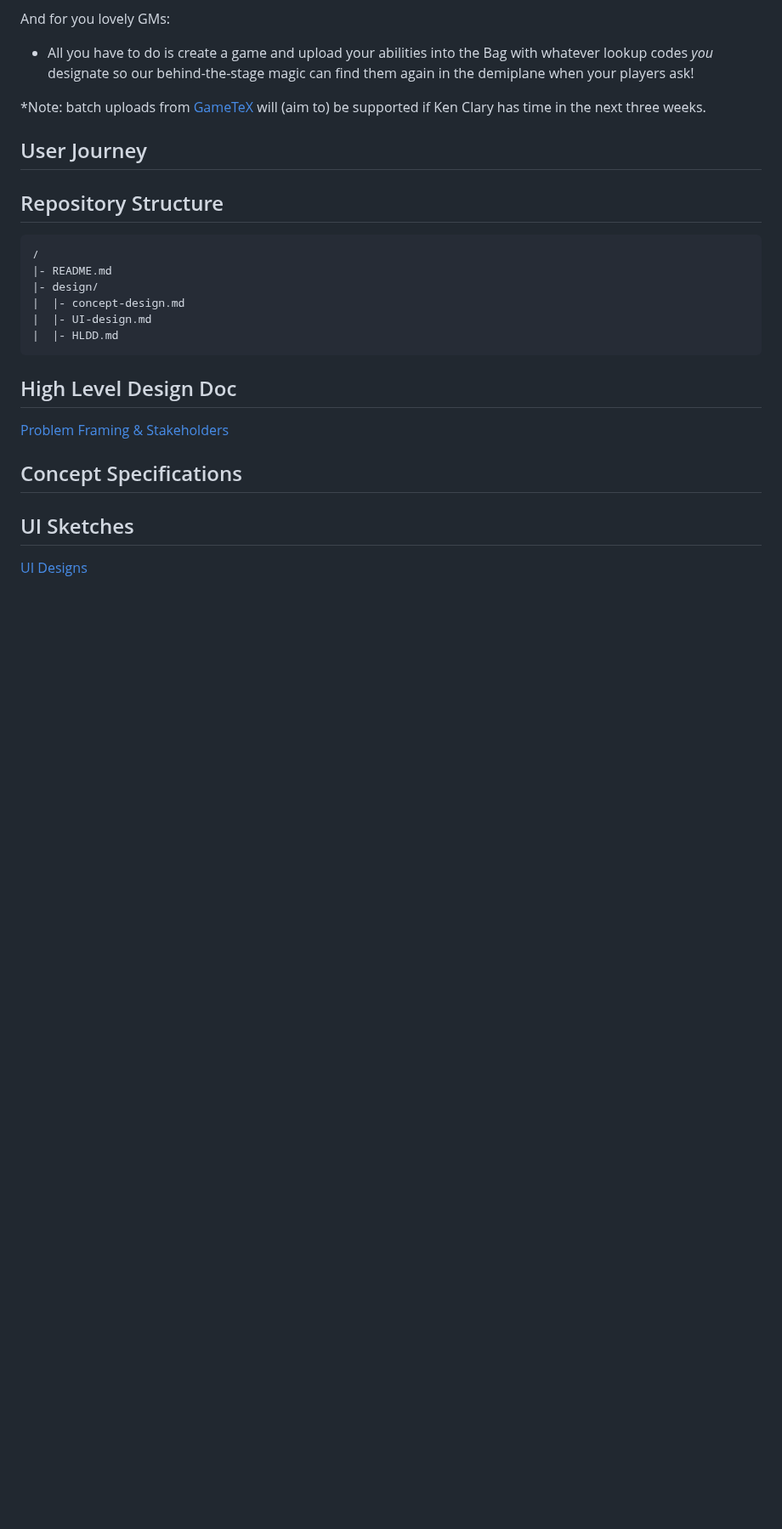
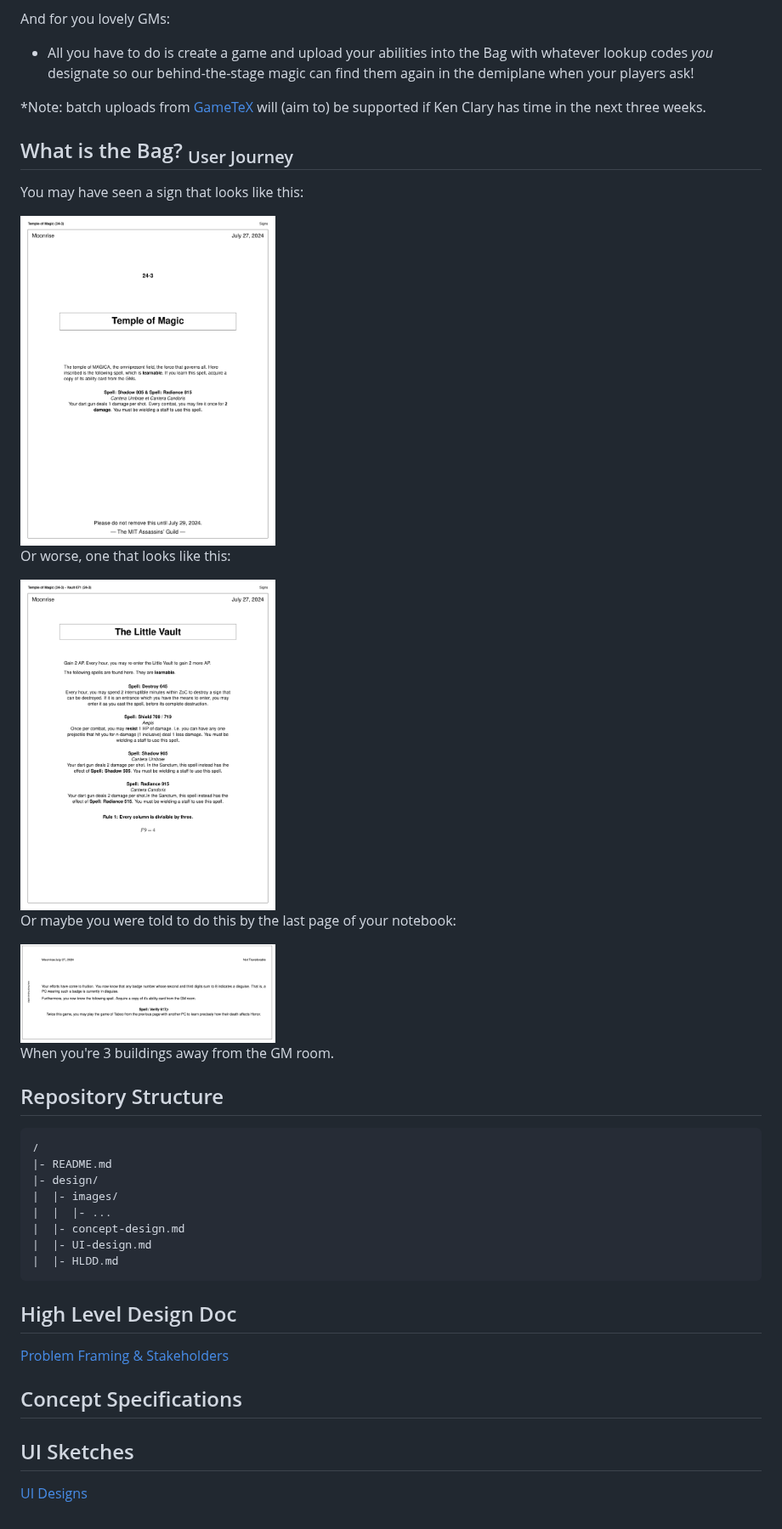
Before and after one commit to s1lk-77/boh-1040, a Markdown page: README.md, the part around the change. Shown at 85% size. Drawn GitHub-style; pictures changed too: design/images/nScienturgy.png (added), design/images/sTM.png (added), design/images/sTMEther.png (added); blank space fills up the shorter version.

Commit message:
user journey start

```diff
--- a/README.md
+++ b/README.md
@@ -20,7 +20,21 @@ And for you lovely GMs:
 
 \*Note: batch uploads from [GameTeX](https://web.mit.edu/kenclary/Public/Guild/GameTeX/) will (aim to) be supported if Ken Clary has time in the next three weeks.
 
-## User Journey
+## What is the Bag? <sub>User Journey</sub>
+
+You may have seen a sign that looks like this:
+
+<img src="./design/images/sTM.png" width="300">
+
+Or worse, one that looks like this:
+
+<img src="./design/images/sTMEther.png" width="300">
+
+Or maybe you were told to do this by the last page of your notebook:
+
+<img src="./design/images/nScienturgy.png" width="300">
+
+When you're 3 buildings away from the GM room.
 
 ## Repository Structure
 
@@ -28,6 +42,8 @@ And for you lovely GMs:
 /
 |- README.md
 |- design/
+|  |- images/
+|  |  |- ...
 |  |- concept-design.md
 |  |- UI-design.md
 |  |- HLDD.md
```
